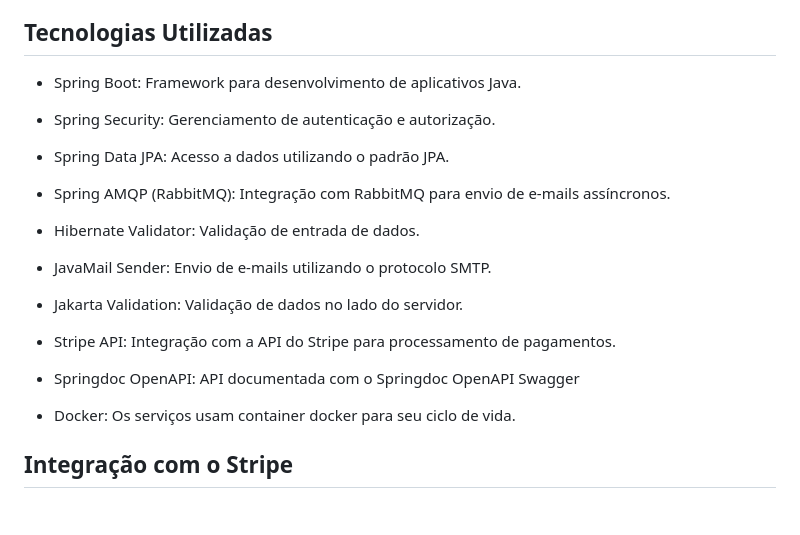
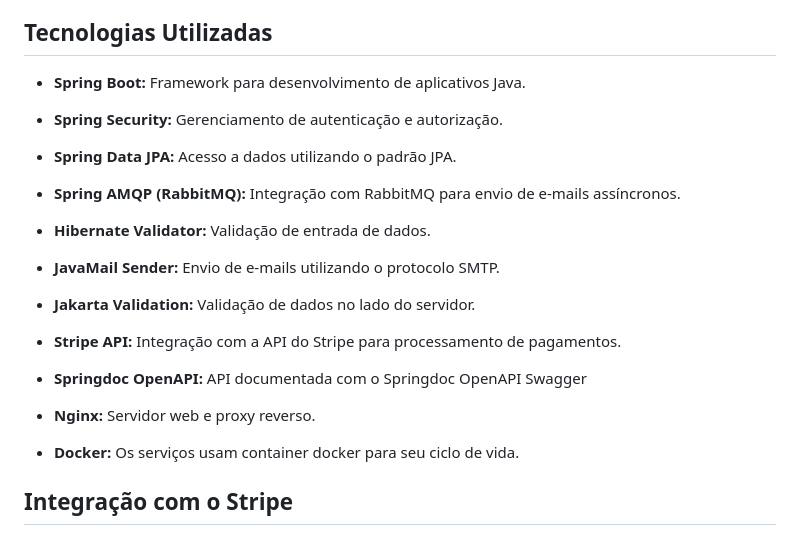
Before and after one commit to rafaelmagalhaesguedes/RentalBackendChallenge, a Markdown page: README.md, the part around the change. Rendered like a GitHub page; blank space fills up the shorter version.

```diff
--- a/README.md
+++ b/README.md
@@ -35,25 +35,27 @@ e garantir a entrega dos e-mails. O microserviço é responsável por:
 
 ## Tecnologias Utilizadas
 
-- Spring Boot: Framework para desenvolvimento de aplicativos Java.
+- **Spring Boot:** Framework para desenvolvimento de aplicativos Java.
 
-- Spring Security: Gerenciamento de autenticação e autorização.
+- **Spring Security:** Gerenciamento de autenticação e autorização.
 
-- Spring Data JPA: Acesso a dados utilizando o padrão JPA.
+- **Spring Data JPA:** Acesso a dados utilizando o padrão JPA.
 
-- Spring AMQP (RabbitMQ): Integração com RabbitMQ para envio de e-mails assíncronos.
+- **Spring AMQP (RabbitMQ):** Integração com RabbitMQ para envio de e-mails assíncronos.
 
-- Hibernate Validator: Validação de entrada de dados.
+- **Hibernate Validator:** Validação de entrada de dados.
 
-- JavaMail Sender: Envio de e-mails utilizando o protocolo SMTP.
+- **JavaMail Sender:** Envio de e-mails utilizando o protocolo SMTP.
 
-- Jakarta Validation: Validação de dados no lado do servidor.
+- **Jakarta Validation:** Validação de dados no lado do servidor.
 
-- Stripe API: Integração com a API do Stripe para processamento de pagamentos.
+- **Stripe API:** Integração com a API do Stripe para processamento de pagamentos.
 
-- Springdoc OpenAPI: API documentada com o Springdoc OpenAPI Swagger
+- **Springdoc OpenAPI:** API documentada com o Springdoc OpenAPI Swagger
 
-- Docker: Os serviços usam container docker para seu ciclo de vida.
+- **Nginx:** Servidor web e proxy reverso.
+
+- **Docker:** Os serviços usam container docker para seu ciclo de vida.
 
 ## Integração com o Stripe
 
```
